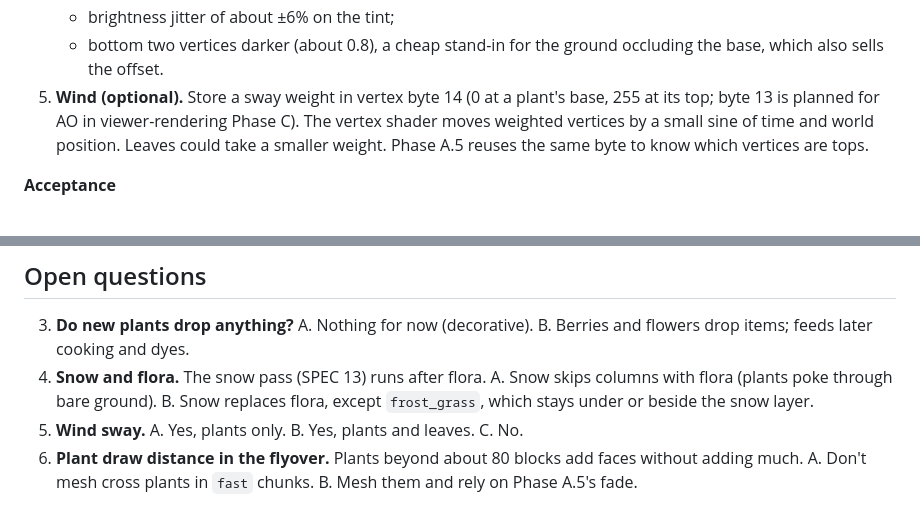
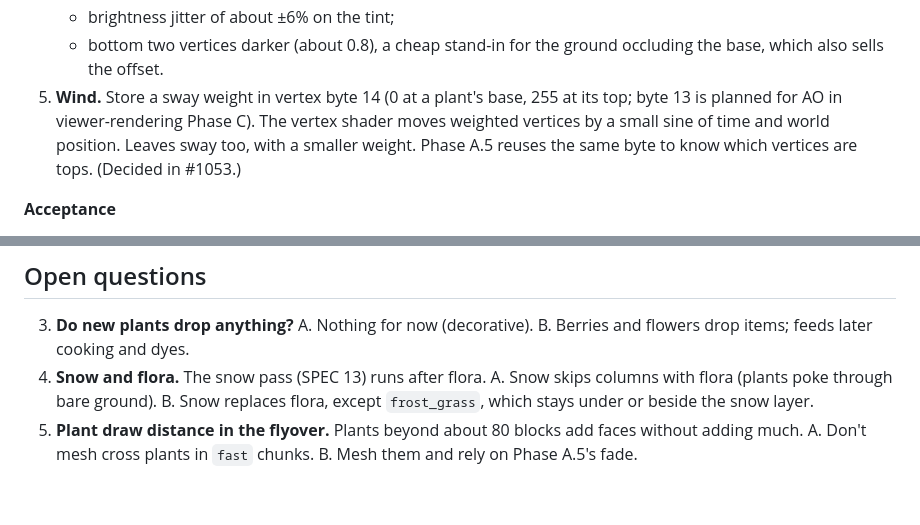
Before and after one commit to jtwaugh/minceraft, a Markdown page: docs/design/biome-flora.md, 2 parts joined by grey strips. GitHub-like rendering.

Commit message:
biome-flora C.5: plants and leaves sway in the wind
Records the decision on open question 5 (#1053): option B.

Co-Authored-By: Claude Sonnet 5.5 <noreply@anthropic.com>

```diff
--- a/docs/design/biome-flora.md
+++ b/docs/design/biome-flora.md
@@ -283,11 +283,12 @@ of its area, as viewer-rendering Phase B.3 also requires.
    - brightness jitter of about ±6% on the tint;
    - bottom two vertices darker (about 0.8), a cheap stand-in for the
      ground occluding the base, which also sells the offset.
-5. **Wind (optional).** Store a sway weight in vertex byte 14 (0 at a
+5. **Wind.** Store a sway weight in vertex byte 14 (0 at a
    plant's base, 255 at its top; byte 13 is planned for AO in
    viewer-rendering Phase C). The vertex shader moves weighted vertices by
-   a small sine of time and world position. Leaves could take a smaller
-   weight. Phase A.5 reuses the same byte to know which vertices are tops.
+   a small sine of time and world position. Leaves sway too, with a
+   smaller weight. Phase A.5 reuses the same byte to know which vertices are
+   tops. (Decided in #1053.)
 
 **Acceptance**
 - Mesh test: a block meshed in two areas with different origins gets the
@@ -398,10 +399,6 @@ shapes leave room for it.
    A. Snow skips columns with flora (plants poke through bare ground).
    B. Snow replaces flora, except `frost_grass`, which stays under or
    beside the snow layer.
-5. **Wind sway.**
-   A. Yes, plants only.
-   B. Yes, plants and leaves.
-   C. No.
 6. **Plant draw distance in the flyover.** Plants beyond about 80 blocks
    add faces without adding much.
    A. Don't mesh cross plants in `fast` chunks.
```
